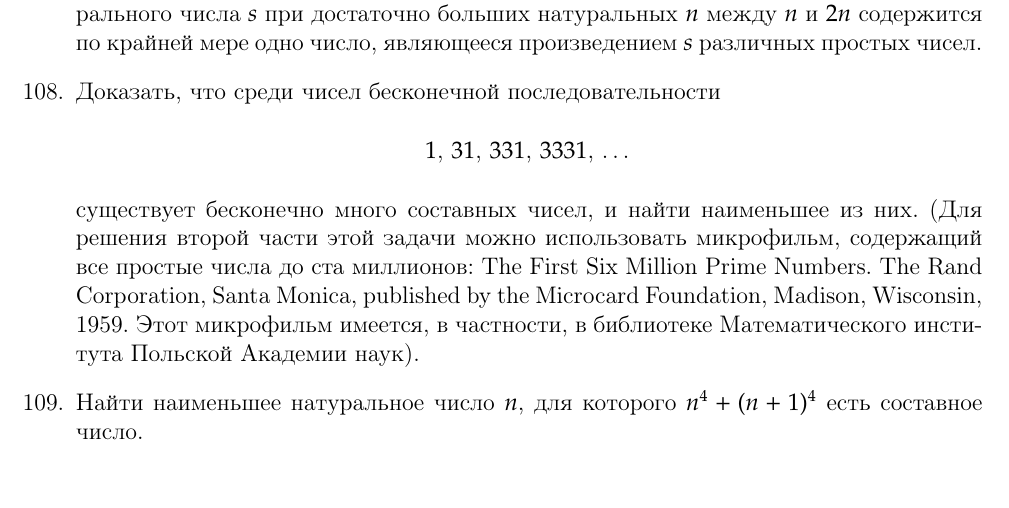
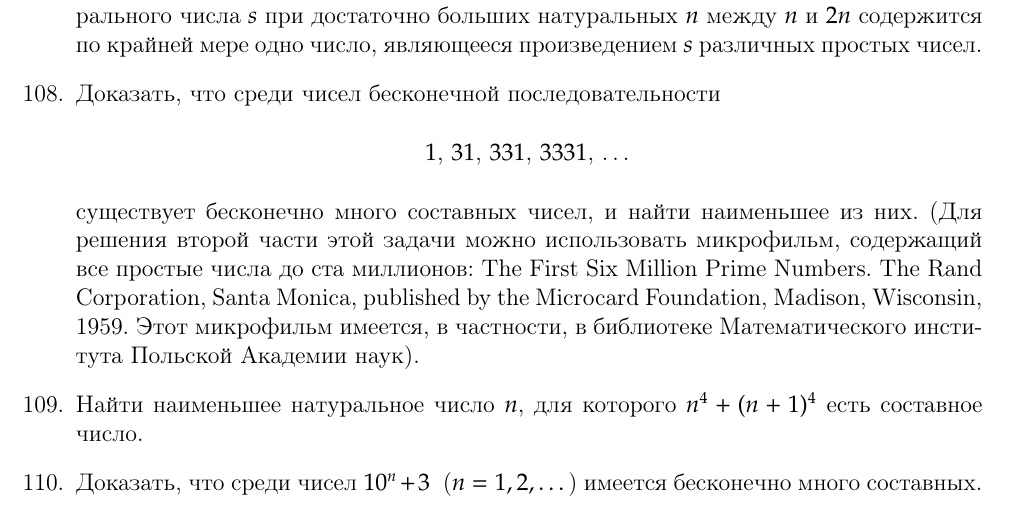
Before and after one commit to lord199/math, a LaTeX book (В. Серпинский - 250 задач по элементарной теории чисел/main.tex): part of page 19 of 22, cut so that both start at the same text. The pictures show the PDF file В. Серпинский - 250 задач по элементарной теории чисел/main.pdf that the author committed with the source.

Commit message:
До 110

```diff
--- a/В. Серпинский - 250 задач по элементарной теории чисел/main.tex
+++ b/В. Серпинский - 250 задач по элементарной теории чисел/main.tex
@@ -613,7 +613,7 @@ $1$, $31$, $331$, $3331$, \dots
 
 	существует бесконечно много составных чисел, и найти наименьшее из них. (Для решения второй части этой задачи можно использовать микрофильм, содержащий все простые числа до ста миллионов: The First Six Million Prime Numbers. The Rand Corporation, Santa Monica, published by the Microcard Foundation, Madison, Wisconsin, 1959. Этот микрофильм имеется, в частности, в библиотеке Математического института Польской Академии наук).
 	\item Найти наименьшее натуральное число $n$, для которого $n^4+(n+1)^4$ есть составное число.
-
+	\item Доказать, что среди чисел $10^n+3$\ \ ($n=1,2,\dots$) имеется бесконечно много составных.
 
 
 \end{enumerate}
```
Also changed, not shown: В. Серпинский - 250 задач по элементарной теории чисел/main.pdf, В. Серпинский - 250 задач по элементарной теории чисел/main.tex (1 more changed lines).
